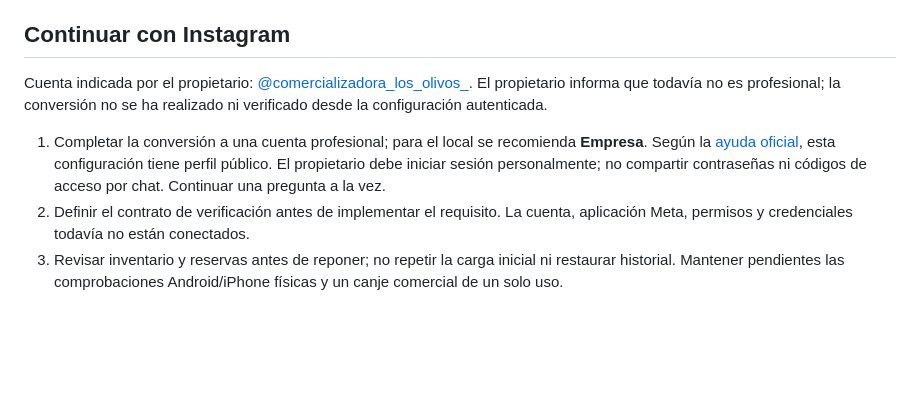
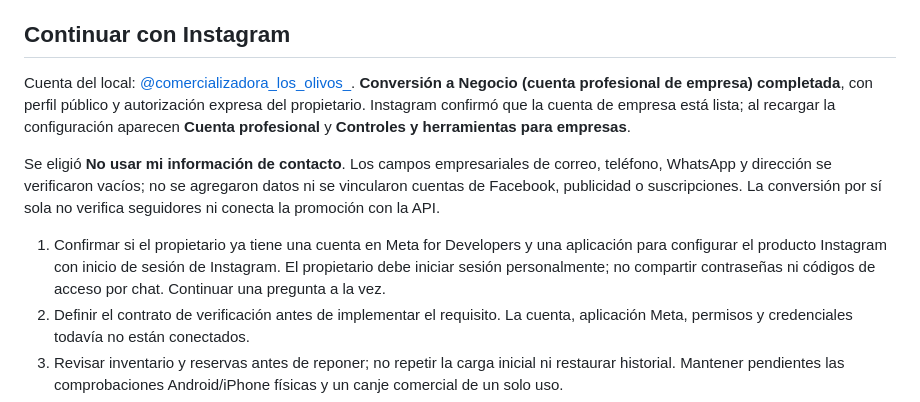
Before and after one commit to pgallardob/premio, a Markdown page: docs/AVANCE.md, the part around the change. Rendered like a GitHub page; blank space fills up the shorter version.

Commit message:
docs: confirm Instagram business account conversion
Record owner-authorized public Business conversion, persistent settings verification and empty business contact fields. Meta developer setup and official follow verification remain pending; physical phone QA stays deferred.

```diff
--- a/docs/AVANCE.md
+++ b/docs/AVANCE.md
@@ -51,9 +51,11 @@ La validación presencial permanece activa y sin compra. No exigir ticket o pago
 
 ## Continuar con Instagram
 
-Cuenta indicada por el propietario: [@comercializadora_los_olivos_](https://www.instagram.com/comercializadora_los_olivos_). El propietario informa que todavía no es profesional; la conversión no se ha realizado ni verificado desde la configuración autenticada.
+Cuenta del local: [@comercializadora_los_olivos_](https://www.instagram.com/comercializadora_los_olivos_). **Conversión a Negocio (cuenta profesional de empresa) completada**, con perfil público y autorización expresa del propietario. Instagram confirmó que la cuenta de empresa está lista; al recargar la configuración aparecen **Cuenta profesional** y **Controles y herramientas para empresas**.
 
-1. Completar la conversión a una cuenta profesional; para el local se recomienda **Empresa**. Según la [ayuda oficial](https://help.instagram.com/502981923235522), esta configuración tiene perfil público. El propietario debe iniciar sesión personalmente; no compartir contraseñas ni códigos de acceso por chat. Continuar una pregunta a la vez.
+Se eligió **No usar mi información de contacto**. Los campos empresariales de correo, teléfono, WhatsApp y dirección se verificaron vacíos; no se agregaron datos ni se vincularon cuentas de Facebook, publicidad o suscripciones. La conversión por sí sola no verifica seguidores ni conecta la promoción con la API.
+
+1. Confirmar si el propietario ya tiene una cuenta en Meta for Developers y una aplicación para configurar el producto Instagram con inicio de sesión de Instagram. El propietario debe iniciar sesión personalmente; no compartir contraseñas ni códigos de acceso por chat. Continuar una pregunta a la vez.
 2. Definir el contrato de verificación antes de implementar el requisito. La cuenta, aplicación Meta, permisos y credenciales todavía no están conectados.
 3. Revisar inventario y reservas antes de reponer; no repetir la carga inicial ni restaurar historial. Mantener pendientes las comprobaciones Android/iPhone físicas y un canje comercial de un solo uso.
 4. Configurar respaldo PostgreSQL externo, calendario y verificación de restauración.
```
